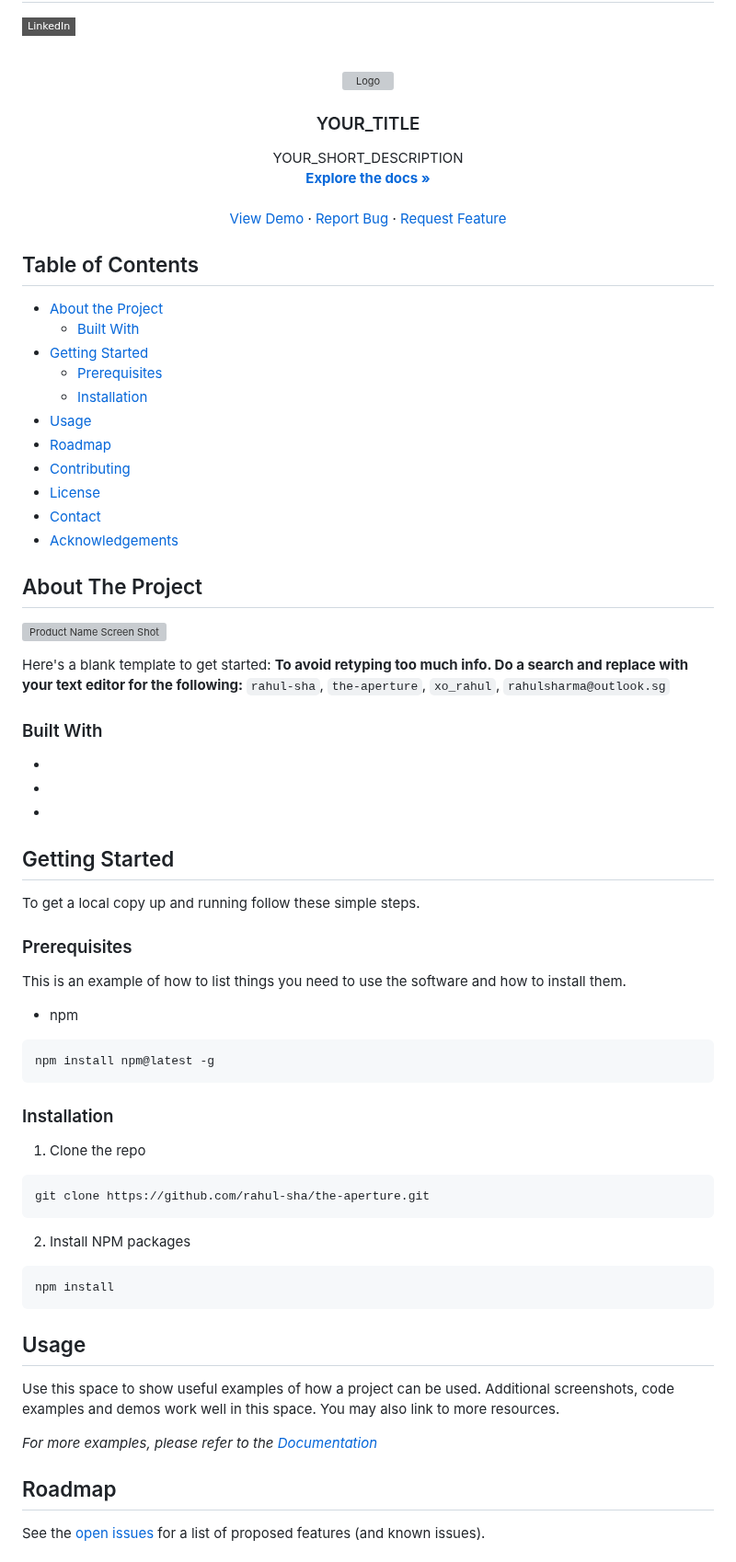
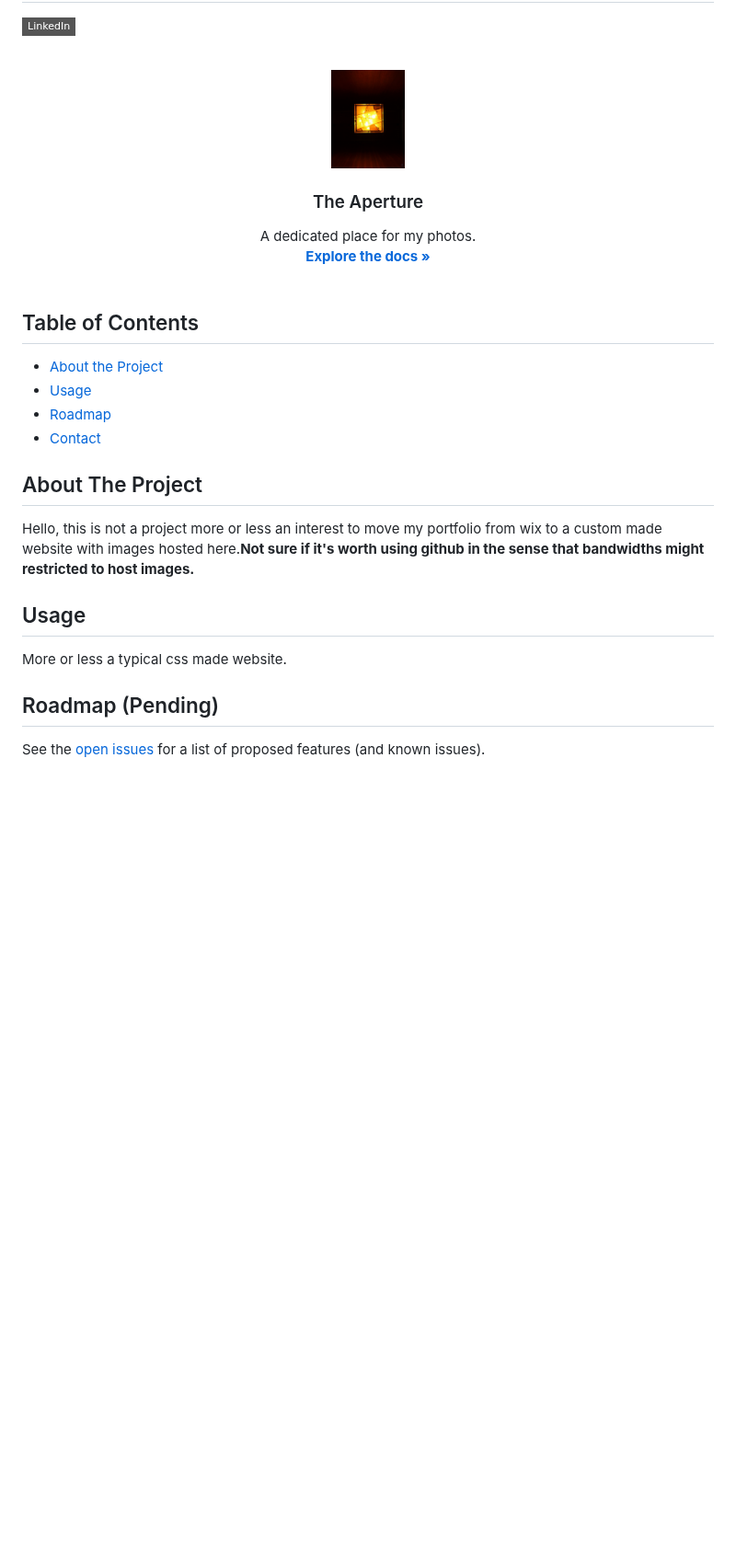
Before and after one commit to rahul-sha/the-aperture, a Markdown page: README.md, the part around one of its changes. Shown at 92% size. Drawn GitHub-style; pictures changed too: assets/z_aest-pics/logo.jpg (added); badges without logos; blank space fills up the shorter version; grey boxes are pictures that could not be loaded.

Commit message:
logo and readme updated

````diff
--- a/README.md
+++ b/README.md
@@ -22,22 +22,23 @@
 <br />
 <p align="center">
   <a href="https://github.com/rahul-sha/the-aperture">
-    <img src="images/logo.png" alt="Logo" width="80" height="80">
+    <img src="assets/z_aest-pics/logo.jpg" alt="Logo" width="80" height="100">
   </a>
 
-  <h3 align="center">YOUR_TITLE</h3>
+  <h3 align="center">The Aperture</h3>
 
   <p align="center">
-    YOUR_SHORT_DESCRIPTION
+    A dedicated place for my photos.
     <br />
     <a href="https://github.com/rahul-sha/the-aperture"><strong>Explore the docs »</strong></a>
     <br />
     <br />
+    <!--
     <a href="https://github.com/rahul-sha/the-aperture">View Demo</a>
     ·
     <a href="https://github.com/rahul-sha/the-aperture/issues">Report Bug</a>
     ·
-    <a href="https://github.com/rahul-sha/the-aperture/issues">Request Feature</a>
+    <a href="https://github.com/rahul-sha/the-aperture/issues">Request Feature</a>-->
   </p>
 </p>
 
@@ -47,73 +48,29 @@
 ## Table of Contents
 
 * [About the Project](#about-the-project)
-  * [Built With](#built-with)
-* [Getting Started](#getting-started)
-  * [Prerequisites](#prerequisites)
-  * [Installation](#installation)
 * [Usage](#usage)
 * [Roadmap](#roadmap)
-* [Contributing](#contributing)
-* [License](#license)
 * [Contact](#contact)
-* [Acknowledgements](#acknowledgements)
-
 
 
 <!-- ABOUT THE PROJECT -->
 ## About The Project
 
-[![Product Name Screen Shot][product-screenshot]](https://example.com)
+Hello, this is not a project more or less an interest to move my portfolio from wix to a custom made website with images hosted here.**Not sure if it's worth using github in the sense that bandwidths might restricted to host images.**
 
-Here's a blank template to get started:
-**To avoid retyping too much info. Do a search and replace with your text editor for the following:**
-`rahul-sha`, `the-aperture`, `xo_rahul`, `rahulsharma@outlook.sg`
-
-
-### Built With
+<!--### Built With
 
 * []()
 * []()
 * []()
 
 
-
-<!-- GETTING STARTED -->
-## Getting Started
-
-To get a local copy up and running follow these simple steps.
-
-### Prerequisites
-
-This is an example of how to list things you need to use the software and how to install them.
-* npm
-```sh
-npm install npm@latest -g
-```
-
-### Installation
-
-1. Clone the repo
-```sh
-git clone https://github.com/rahul-sha/the-aperture.git
-```
-2. Install NPM packages
-```sh
-npm install
-```
-
-
-
 <!-- USAGE EXAMPLES -->
 ## Usage
 
-Use this space to show useful examples of how a project can be used. Additional screenshots, code examples and demos work well in this space. You may also link to more resources.
-
-_For more examples, please refer to the [Documentation](https://example.com)_
-
-
+More or less a typical css made website.
 
 <!-- ROADMAP -->
-## Roadmap
+## Roadmap (Pending)
 
 See the [open issues](https://github.com/rahul-sha/the-aperture/issues) for a list of proposed features (and known issues).
````
Also changed, not shown: other parts of README.md (+1 -32 lines).
